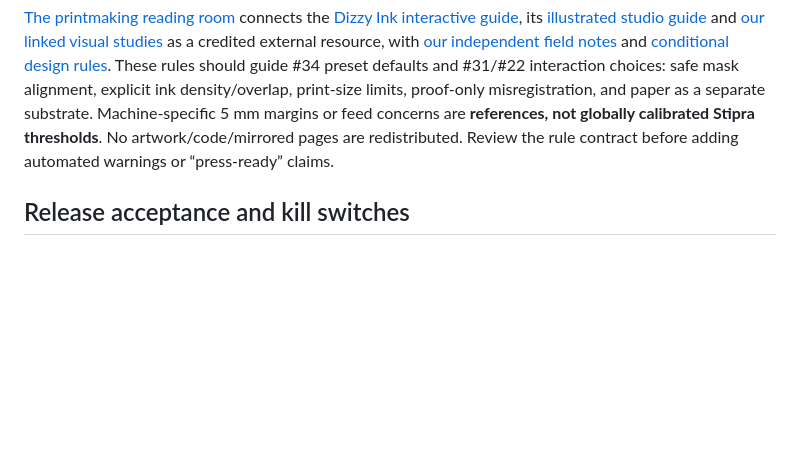
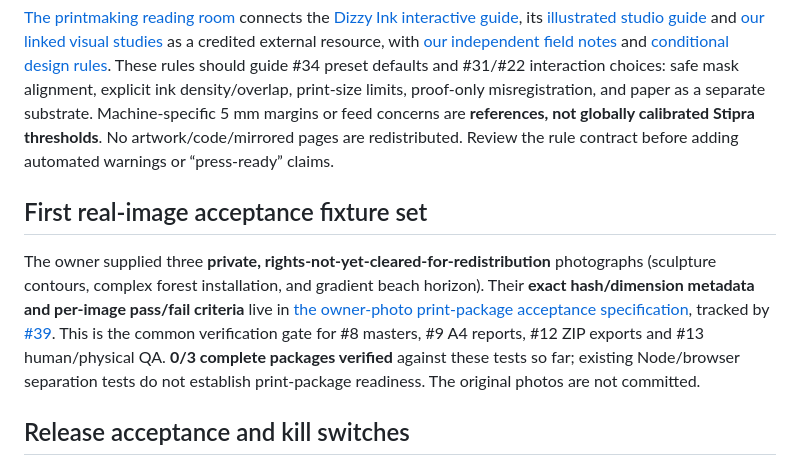
Before and after one commit to yigit-denktas/stipra, a Markdown page: ROADMAP.md, the part around the change. Drawn GitHub-style; blank space fills up the shorter version.

Commit message:
docs: link owner-photo A/B/C print package gate to #8/#9/#12/#13 (#39)

```diff
--- a/ROADMAP.md
+++ b/ROADMAP.md
@@ -53,6 +53,10 @@ The attached sample showing alternative Riso color separations is the visual ben
 
 [The printmaking reading room](docs/references/README.md) connects the [Dizzy Ink interactive guide](https://risograph.co.uk/), its [illustrated studio guide](https://www.dizzyink.co.uk/guide-to-risograph) and [our linked visual studies](docs/references/DIZZY-INK-VISUALS.md) as a credited external resource, with [our independent field notes](docs/references/DIZZY-INK.md) and [conditional design rules](docs/PRINT-DESIGN-RULES.md). These rules should guide #34 preset defaults and #31/#22 interaction choices: safe mask alignment, explicit ink density/overlap, print-size limits, proof-only misregistration, and paper as a separate substrate. Machine-specific 5 mm margins or feed concerns are **references, not globally calibrated Stipra thresholds**. No artwork/code/mirrored pages are redistributed. Review the rule contract before adding automated warnings or “press-ready” claims.
 
+## First real-image acceptance fixture set
+
+The owner supplied three **private, rights-not-yet-cleared-for-redistribution** photographs (sculpture contours, complex forest installation, and gradient beach horizon). Their **exact hash/dimension metadata and per-image pass/fail criteria** live in [the owner-photo print-package acceptance specification](docs/PRINT-PACKAGE-ACCEPTANCE.md), tracked by [#39](https://github.com/yigit-denktas/stipra/issues/39). This is the common verification gate for #8 masters, #9 A4 reports, #12 ZIP exports and #13 human/physical QA. **0/3 complete packages verified** against these tests so far; existing Node/browser separation tests do not establish print-package readiness. The original photos are not committed.
+
 ## Release acceptance and kill switches
 
 **Acceptance fixture:** Given a rights-cleared full-resolution image, a novice and CLI agent independently select two spot inks, adjust coverage masks, solo/overprint with no crop/reflow, and export two exactly aligned monochrome plates, truthful manifest, A4 landscape report/PDF and self-contained ZIP. Extend test to 3+ inks and CMYK; repeat with text-heavy, transparent, edge-case and malformed inputs.
```
